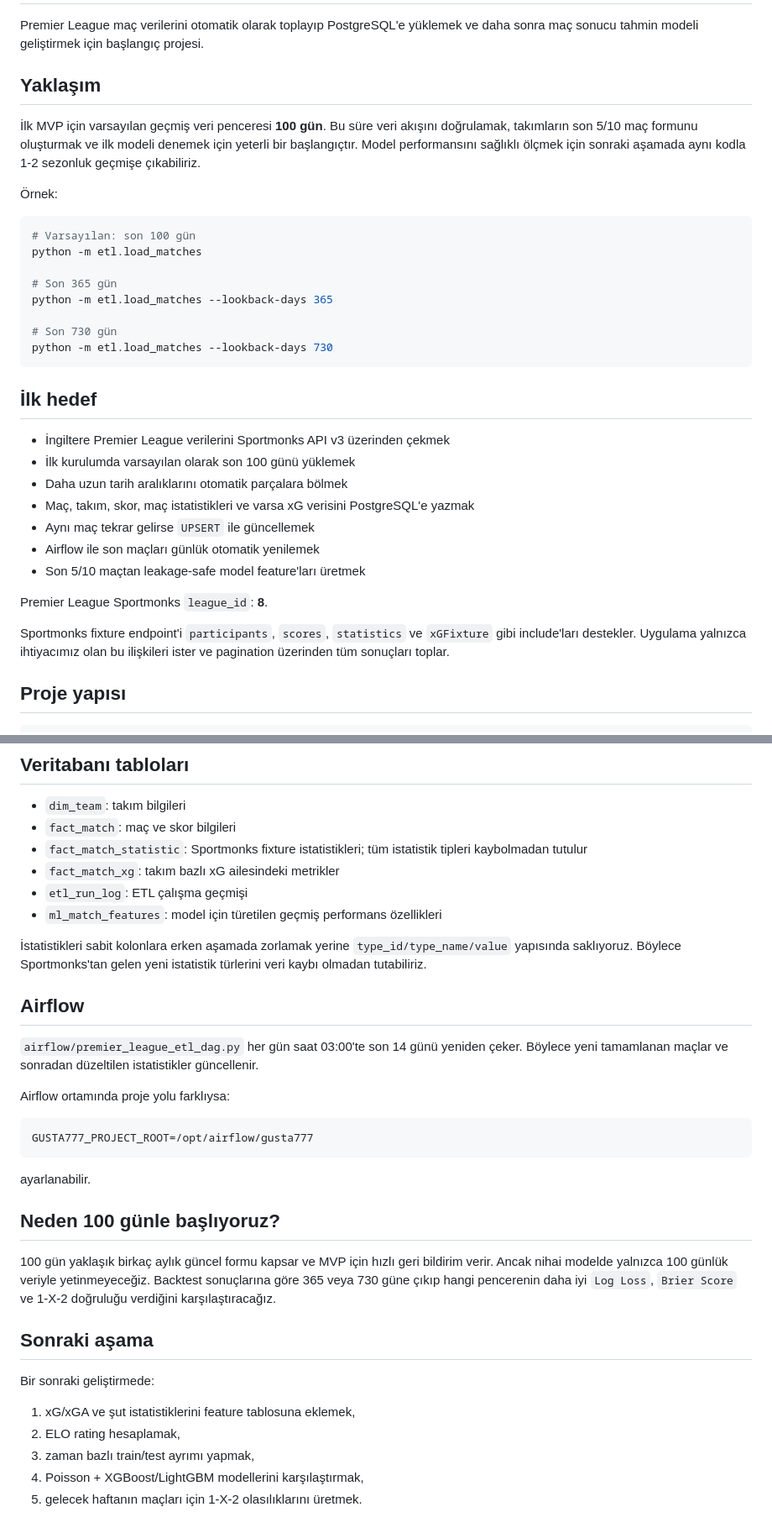
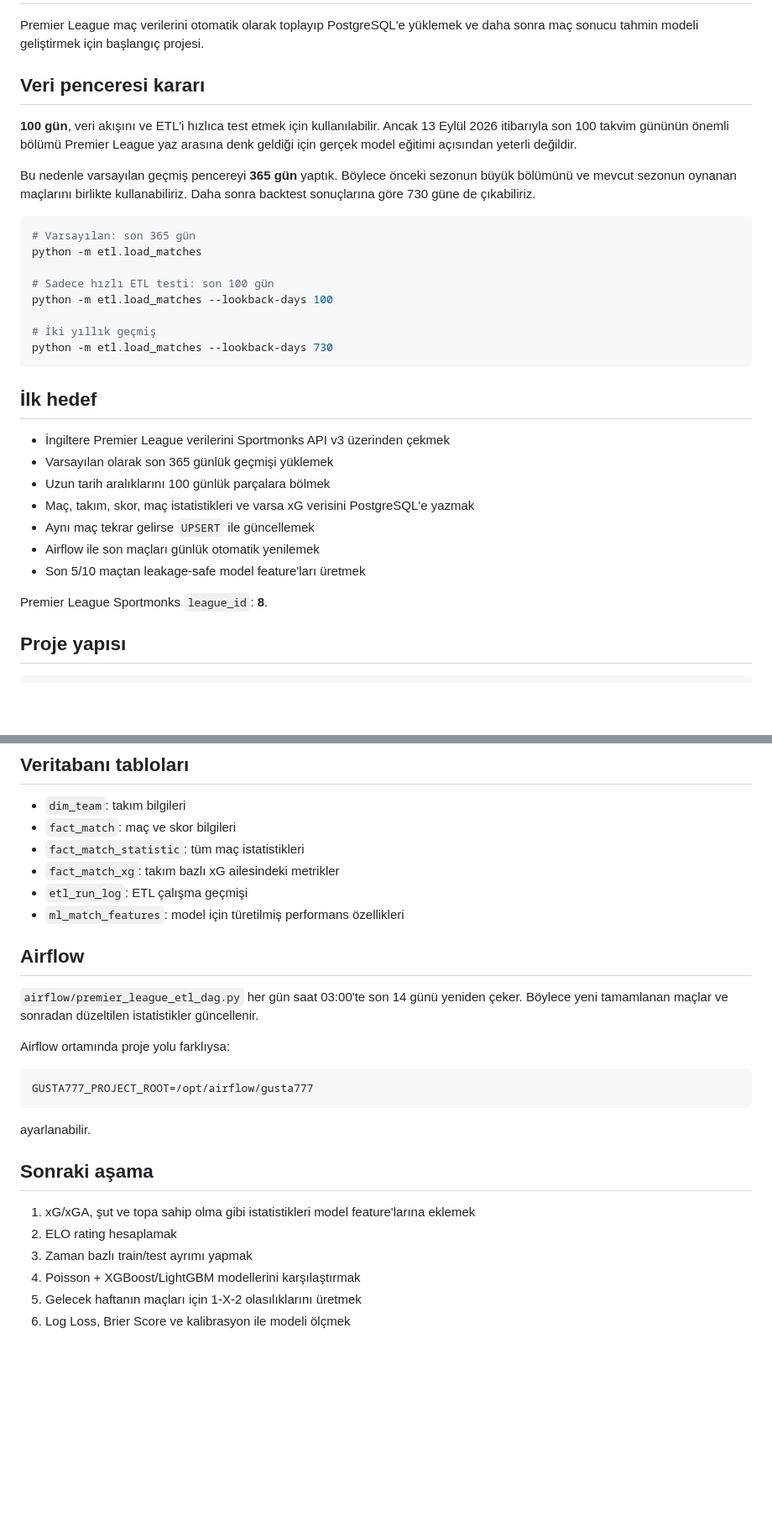
Before and after one commit to gurkanustaa/gusta777, a Markdown page: README.md, 2 parts joined by grey strips. Shown at 84% size. Rendered like a GitHub page; blank space fills up the shorter version.

Commit message:
Use one-year history as the recommended model baseline

````diff
--- a/README.md
+++ b/README.md
@@ -2,36 +2,34 @@
 
 Premier League maç verilerini otomatik olarak toplayıp PostgreSQL'e yüklemek ve daha sonra maç sonucu tahmin modeli geliştirmek için başlangıç projesi.
 
-## Yaklaşım
+## Veri penceresi kararı
 
-İlk MVP için varsayılan geçmiş veri penceresi **100 gün**. Bu süre veri akışını doğrulamak, takımların son 5/10 maç formunu oluşturmak ve ilk modeli denemek için yeterli bir başlangıçtır. Model performansını sağlıklı ölçmek için sonraki aşamada aynı kodla 1-2 sezonluk geçmişe çıkabiliriz.
+**100 gün**, veri akışını ve ETL'i hızlıca test etmek için kullanılabilir. Ancak 13 Eylül 2026 itibarıyla son 100 takvim gününün önemli bölümü Premier League yaz arasına denk geldiği için gerçek model eğitimi açısından yeterli değildir.
 
-Örnek:
+Bu nedenle varsayılan geçmiş pencereyi **365 gün** yaptık. Böylece önceki sezonun büyük bölümünü ve mevcut sezonun oynanan maçlarını birlikte kullanabiliriz. Daha sonra backtest sonuçlarına göre 730 güne de çıkabiliriz.
 
 ```bash
-# Varsayılan: son 100 gün
+# Varsayılan: son 365 gün
 python -m etl.load_matches
 
-# Son 365 gün
-python -m etl.load_matches --lookback-days 365
+# Sadece hızlı ETL testi: son 100 gün
+python -m etl.load_matches --lookback-days 100
 
-# Son 730 gün
+# İki yıllık geçmiş
 python -m etl.load_matches --lookback-days 730
 ```
 
 ## İlk hedef
 
 - İngiltere Premier League verilerini Sportmonks API v3 üzerinden çekmek
-- İlk kurulumda varsayılan olarak son 100 günü yüklemek
-- Daha uzun tarih aralıklarını otomatik parçalara bölmek
+- Varsayılan olarak son 365 günlük geçmişi yüklemek
+- Uzun tarih aralıklarını 100 günlük parçalara bölmek
 - Maç, takım, skor, maç istatistikleri ve varsa xG verisini PostgreSQL'e yazmak
 - Aynı maç tekrar gelirse `UPSERT` ile güncellemek
 - Airflow ile son maçları günlük otomatik yenilemek
 - Son 5/10 maçtan leakage-safe model feature'ları üretmek
 
 Premier League Sportmonks `league_id`: **8**.
-
-Sportmonks fixture endpoint'i `participants`, `scores`, `statistics` ve `xGFixture` gibi include'ları destekler. Uygulama yalnızca ihtiyacımız olan bu ilişkileri ister ve pagination üzerinden tüm sonuçları toplar.
 
 ## Proje yapısı
 
@@ -144,12 +141,10 @@ Rolling değerler `shift(1)` sonrasında hesaplandığı için tahmin edilen ma
 
 - `dim_team`: takım bilgileri
 - `fact_match`: maç ve skor bilgileri
-- `fact_match_statistic`: Sportmonks fixture istatistikleri; tüm istatistik tipleri kaybolmadan tutulur
+- `fact_match_statistic`: tüm maç istatistikleri
 - `fact_match_xg`: takım bazlı xG ailesindeki metrikler
 - `etl_run_log`: ETL çalışma geçmişi
-- `ml_match_features`: model için türetilen geçmiş performans özellikleri
-
-İstatistikleri sabit kolonlara erken aşamada zorlamak yerine `type_id/type_name/value` yapısında saklıyoruz. Böylece Sportmonks'tan gelen yeni istatistik türlerini veri kaybı olmadan tutabiliriz.
+- `ml_match_features`: model için türetilmiş performans özellikleri
 
 ## Airflow
 
@@ -163,16 +158,11 @@ GUSTA777_PROJECT_ROOT=/opt/airflow/gusta777
 
 ayarlanabilir.
 
-## Neden 100 günle başlıyoruz?
-
-100 gün yaklaşık birkaç aylık güncel formu kapsar ve MVP için hızlı geri bildirim verir. Ancak nihai modelde yalnızca 100 günlük veriyle yetinmeyeceğiz. Backtest sonuçlarına göre 365 veya 730 güne çıkıp hangi pencerenin daha iyi `Log Loss`, `Brier Score` ve 1-X-2 doğruluğu verdiğini karşılaştıracağız.
-
 ## Sonraki aşama
 
-Bir sonraki geliştirmede:
-
-1. xG/xGA ve şut istatistiklerini feature tablosuna eklemek,
-2. ELO rating hesaplamak,
-3. zaman bazlı train/test ayrımı yapmak,
-4. Poisson + XGBoost/LightGBM modellerini karşılaştırmak,
-5. gelecek haftanın maçları için 1-X-2 olasılıklarını üretmek.
+1. xG/xGA, şut ve topa sahip olma gibi istatistikleri model feature'larına eklemek
+2. ELO rating hesaplamak
+3. Zaman bazlı train/test ayrımı yapmak
+4. Poisson + XGBoost/LightGBM modellerini karşılaştırmak
+5. Gelecek haftanın maçları için 1-X-2 olasılıklarını üretmek
+6. Log Loss, Brier Score ve kalibrasyon ile modeli ölçmek
````
Also changed, not shown: other parts of README.md (+12 -13 lines).
